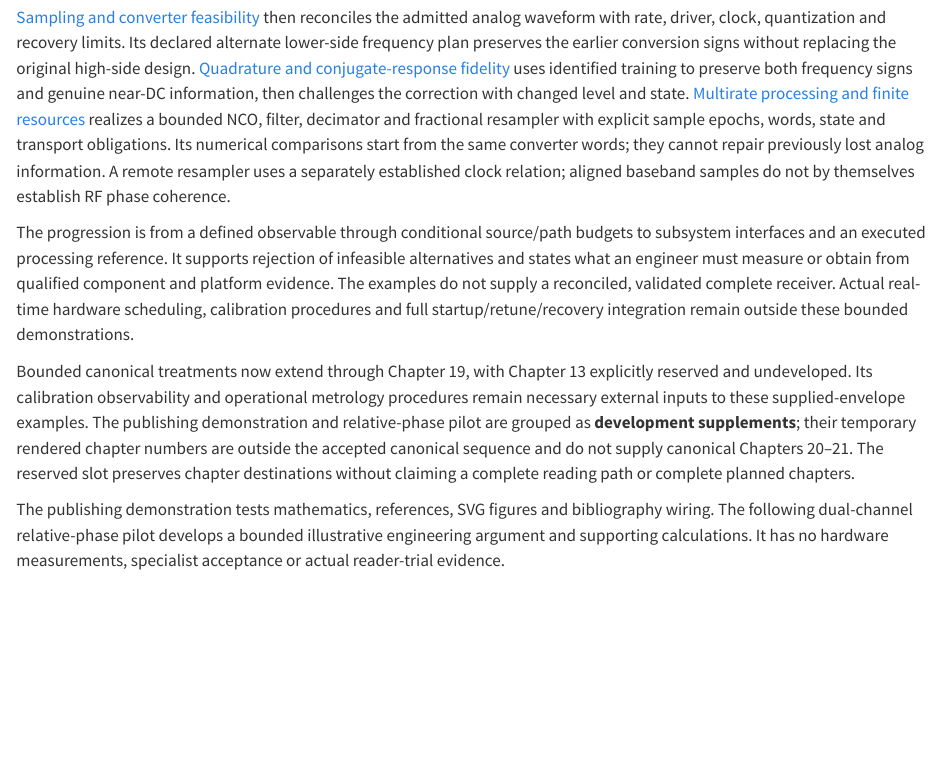
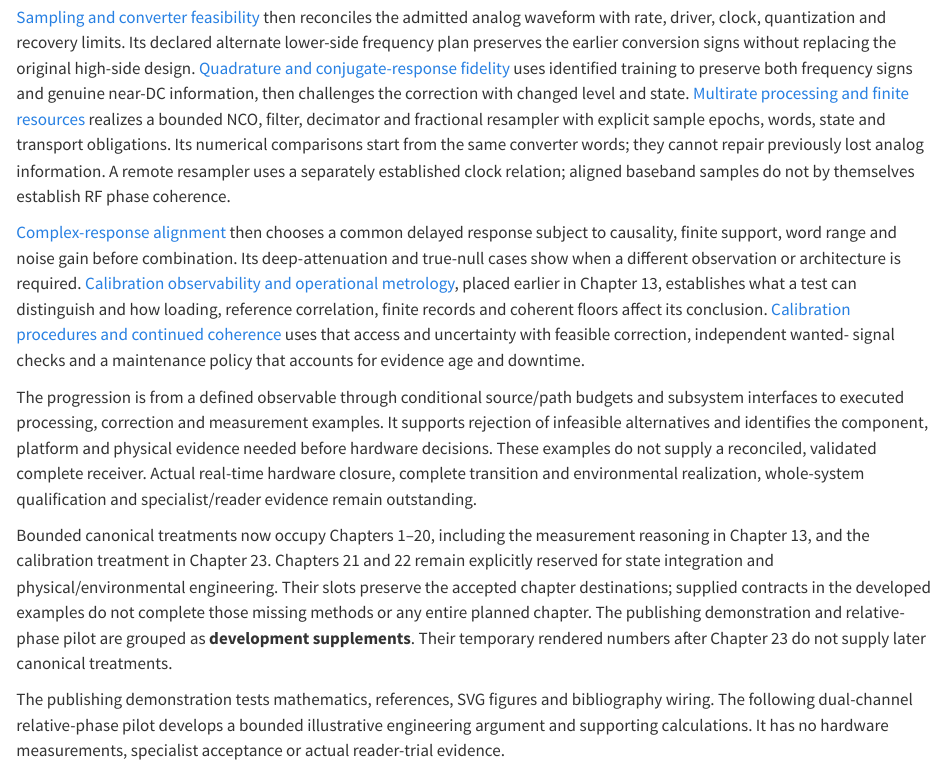
Before and after one commit to Gjild/coherent-receiver-reference, a Quarto document (book/index.qmd): the page in a window 1100 px wide, from 830 px down. Rendered offline with R 4.5, knitr and Pandoc in place of Quarto, with nearby package versions.

Commit message:
Integrate K20–K22 and close checked provisional authoring batch

```diff
--- a/book/calibration-procedures-coherence.qmd
+++ b/book/calibration-procedures-coherence.qmd
@@ -162,7 +162,8 @@ Near a weak reference, a changed noise spectrum, correlated readings or an
 incorrect echo model, this linearization and budget must be replaced or expanded. Chapter 13 develops
 finite-record and correction uncertainty, including reference correlations.
 The nominal 0.5% modeled-error screen therefore is not an uncertainty-qualified
-hardware acceptance rule; Chapter 24 owns that later decision.
+hardware acceptance rule; that decision belongs to the planned canonical
+Chapter 24, *Verification coverage and bounded conclusions*.
 
 Choose an operational policy from the results. Fixed coefficients avoid adaptive
 wanted-signal suppression when state and drift remain within bounds. Separate
--- a/book/distributed-reference-inference.qmd
+++ b/book/distributed-reference-inference.qmd
@@ -336,7 +336,7 @@ state/cycle evidence and actual latency distributions. A verification should
 alter a directional delay, restart a reference, age a record through outage,
 and compare an independent reference or changed path. Separate the witness's
 uncertainty/correlation from the delivered residual. Chapter 13's complete
-metrology treatment and Chapter 23's sequencing remain outside this bounded
+metrology treatment and Chapter 21's sequencing remain outside this bounded
 method. The executed synthetic alignment/gate is evidence about the calculation,
 not a completed calibration or demonstrated receiver.
 
--- a/book/index.qmd
+++ b/book/index.qmd
@@ -60,21 +60,32 @@ start from the same converter words; they cannot repair previously lost analog
 information. A remote resampler uses a separately established clock relation;
 aligned baseband samples do not by themselves establish RF phase coherence.
 
+[Complex-response alignment](complex-response-alignment.qmd) then chooses a
+common delayed response subject to causality, finite support, word range and
+noise gain before combination. Its deep-attenuation and true-null cases show
+when a different observation or architecture is required.
+[Calibration observability and operational metrology](calibration-observability-metrology.qmd),
+placed earlier in Chapter 13, establishes what a test can distinguish and how
+loading, reference correlation, finite records and coherent floors affect its
+conclusion. [Calibration procedures and continued coherence](calibration-procedures-coherence.qmd)
+uses that access and uncertainty with feasible correction, independent wanted-
+signal checks and a maintenance policy that accounts for evidence age and downtime.
+
 The progression is from a defined observable through conditional source/path
-budgets to subsystem interfaces and an executed processing reference. It supports
-rejection of infeasible alternatives and states what an engineer must measure or
-obtain from qualified component and platform evidence. The examples do not supply
-a reconciled, validated complete receiver. Actual real-time hardware scheduling,
-calibration procedures and full startup/retune/recovery integration remain outside
-these bounded demonstrations.
+budgets and subsystem interfaces to executed processing, correction and measurement
+examples. It supports rejection of infeasible alternatives and identifies the
+component, platform and physical evidence needed before hardware decisions.
+These examples do not supply a reconciled, validated complete receiver. Actual
+real-time hardware closure, complete transition and environmental realization,
+whole-system qualification and specialist/reader evidence remain outstanding.
 
-Bounded canonical treatments now extend through Chapter 19, with Chapter 13
-explicitly reserved and undeveloped. Its calibration observability and operational
-metrology procedures remain necessary external inputs to these supplied-envelope
-examples. The publishing demonstration and relative-phase pilot are grouped as
-**development supplements**; their temporary rendered chapter numbers are outside
-the accepted canonical sequence and do not supply canonical Chapters 20–21. The reserved
-slot preserves chapter destinations without claiming a complete reading path or
-complete planned chapters.
+Bounded canonical treatments now occupy Chapters 1–20, including the measurement
+reasoning in Chapter 13, and the calibration treatment in Chapter 23. Chapters
+21 and 22 remain explicitly reserved for state integration and physical/environmental
+engineering. Their slots preserve the accepted chapter destinations; supplied
+contracts in the developed examples do not complete those missing methods or
+any entire planned chapter. The publishing demonstration and relative-phase pilot
+are grouped as **development supplements**. Their temporary rendered numbers after
+Chapter 23 do not supply later canonical treatments.
 
 The publishing demonstration tests mathematics, references, SVG figures and bibliography wiring. The following dual-channel relative-phase pilot develops a bounded illustrative engineering argument and supporting calculations. It has no hardware measurements, specialist acceptance or actual reader-trial evidence.
--- a/book/multirate-finite-resources.qmd
+++ b/book/multirate-finite-resources.qmd
@@ -521,7 +521,7 @@ alongside the recorded host timing and deterministic queue calculations. These
 establish bounded model behavior and reject several alternatives. They do not
 establish causal hardware timing closure, link guarantees, measured converter
 fidelity or full receiver compliance. Chapter 20 owns general correction
-feasibility; Chapter 23 integrates complete startup, retune and recovery validity.
+feasibility; Chapter 21 integrates complete startup, retune and recovery validity.
 
 For transfer, halve the output rate while retaining the 2 MHz band and the old
 interpolator: rebuild the alias mask, delay/epoch labels, word and memory costs,
@@ -532,7 +532,8 @@ a filter calculation, which require new observations/state evidence, and which
 prevent any coherent output from being declared valid. A fast, correctly framed
 stream is only one part of that decision.
 
-The following navigation leads to the **development supplements**, whose
-temporary rendered numbers are 20 and 21. They do not supply the still-undeveloped
-canonical Chapter 20 on correction feasibility or Chapter 21 on calibration
-procedure. Those canonical references above identify later technical ownership.
+The next chapter develops general correction feasibility before channels are
+combined. Chapter 13 supplies measurement freedoms and uncertainty; Chapter 23
+uses them in calibration procedures and maintenance. The development supplements
+remain outside the accepted canonical chapter sequence; their temporary rendered
+numbers do not change these technical destinations.
--- a/book/quadrature-conjugate-fidelity.qmd
+++ b/book/quadrature-conjugate-fidelity.qmd
@@ -101,7 +101,7 @@ unchanged. An operational mean cannot distinguish receiver offset from desired
 DC. A separate blank can estimate $d$ only if its termination, LO coupling,
 gain, temperature and settling preserve the relevant offset. Turning off the
 wanted transmitter or substituting a load may change those paths. Phase cycling
-and external witnesses offer other information; Chapter 21 owns their complete
+and external witnesses offer other information; Chapter 23 owns their complete
 calibration-validity treatment.
 
 ## Fit and apply a bounded physical correction
--- a/book/sampling-converter-feasibility.qmd
+++ b/book/sampling-converter-feasibility.qmd
@@ -328,7 +328,7 @@ clock-rate change or reset, require the intersection of Chapter 14's analog
 recovery, converter/driver settling, clock state, sample identity and calibration
 validity. None of those unmeasured additional conditions is granted by the earlier
 176 μs analog-policy example. Chapter 19 develops the processing interface;
-Chapter 23 owns complete state integration.
+Chapter 21 owns complete state integration.
 
 Before selecting actual hardware, obtain admitted-band amplitude/phase response,
 input impedance/kickback and common-mode limits, converter/driver noise and
```
Also changed, not shown: project/current-work.md (+2 -2 lines), reviews/k20-k22-development.md (+6 -0 lines), docs/VALIDATION.md.
